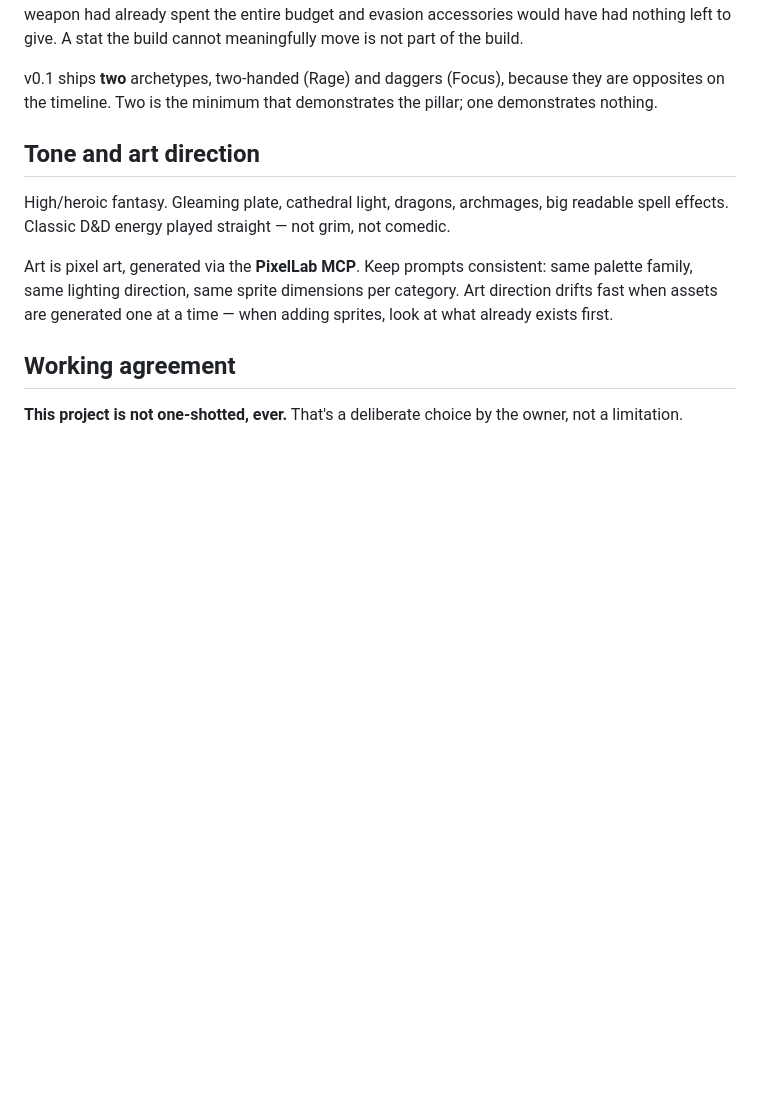
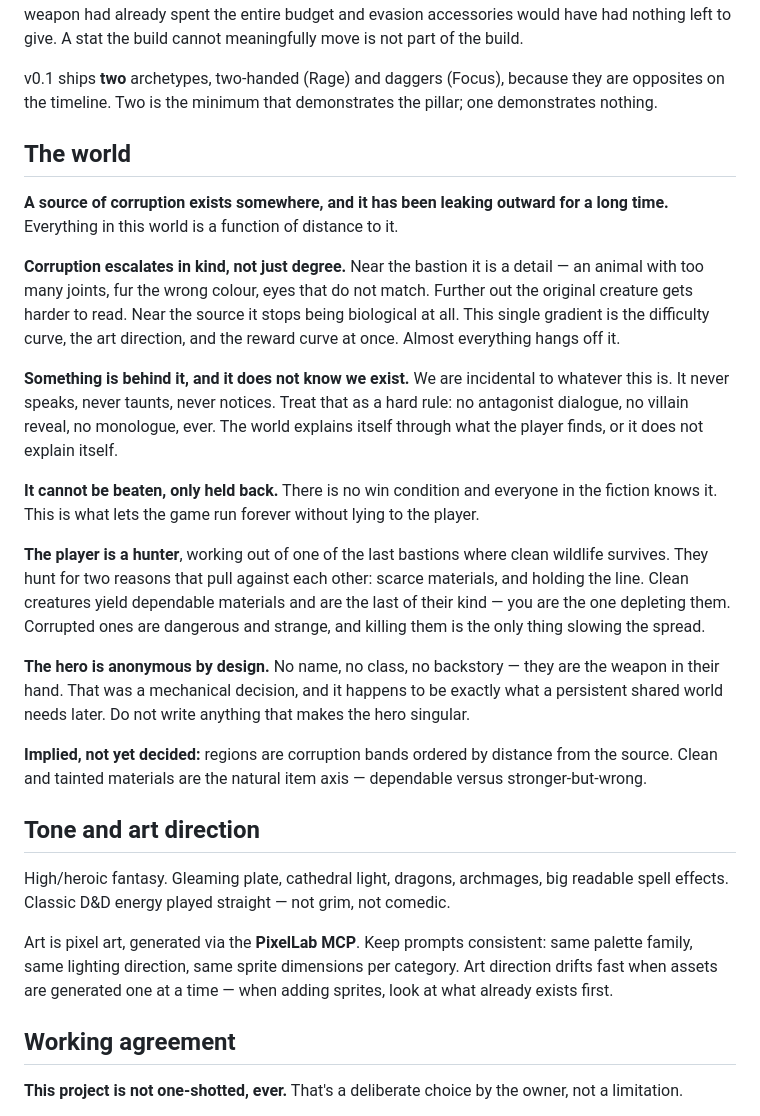
Before and after one commit to J4GameDev/arena, a Markdown page: CLAUDE.md, the part around the change. GitHub-like rendering; blank space fills up the shorter version.

Commit message:
Establish the world
A source of corruption leaking outward over time. Distance from it is the only
axis that matters: near the bastion corruption is a detail on an otherwise
normal animal, near the source it stops being biological. That gradient is
simultaneously the difficulty curve, the art direction, and the reward curve.

Something is behind it and does not know we exist — so no antagonist dialogue,
ever. It cannot be beaten, only held back, which is what lets an endless game
be honest with the player.

The player is a hunter working out of one of the last clean bastions, hunting
both for scarce materials and to slow the spread. The hero stays anonymous,
which keeps a shared persistent world possible later.

Co-Authored-By: Claude Opus 5 <noreply@anthropic.com>

```diff
--- a/CLAUDE.md
+++ b/CLAUDE.md
@@ -41,6 +41,22 @@ At threshold a resource spends itself automatically on an empowered attack. This
 **Leave headroom on the weapon for the items to matter.** A weapon's baseline for anything an accessory can also grant should be low. The Assassin's 10% evasion is deliberate: at 25% the weapon had already spent the entire budget and evasion accessories would have had nothing left to give. A stat the build cannot meaningfully move is not part of the build.
 
 v0.1 ships **two** archetypes, two-handed (Rage) and daggers (Focus), because they are opposites on the timeline. Two is the minimum that demonstrates the pillar; one demonstrates nothing.
+
+## The world
+
+**A source of corruption exists somewhere, and it has been leaking outward for a long time.** Everything in this world is a function of distance to it.
+
+**Corruption escalates in kind, not just degree.** Near the bastion it is a detail — an animal with too many joints, fur the wrong colour, eyes that do not match. Further out the original creature gets harder to read. Near the source it stops being biological at all. This single gradient is the difficulty curve, the art direction, and the reward curve at once. Almost everything hangs off it.
+
+**Something is behind it, and it does not know we exist.** We are incidental to whatever this is. It never speaks, never taunts, never notices. Treat that as a hard rule: no antagonist dialogue, no villain reveal, no monologue, ever. The world explains itself through what the player finds, or it does not explain itself.
+
+**It cannot be beaten, only held back.** There is no win condition and everyone in the fiction knows it. This is what lets the game run forever without lying to the player.
+
+**The player is a hunter**, working out of one of the last bastions where clean wildlife survives. They hunt for two reasons that pull against each other: scarce materials, and holding the line. Clean creatures yield dependable materials and are the last of their kind — you are the one depleting them. Corrupted ones are dangerous and strange, and killing them is the only thing slowing the spread.
+
+**The hero is anonymous by design.** No name, no class, no backstory — they are the weapon in their hand. That was a mechanical decision, and it happens to be exactly what a persistent shared world needs later. Do not write anything that makes the hero singular.
+
+**Implied, not yet decided:** regions are corruption bands ordered by distance from the source. Clean and tainted materials are the natural item axis — dependable versus stronger-but-wrong.
 
 ## Tone and art direction
 
```
